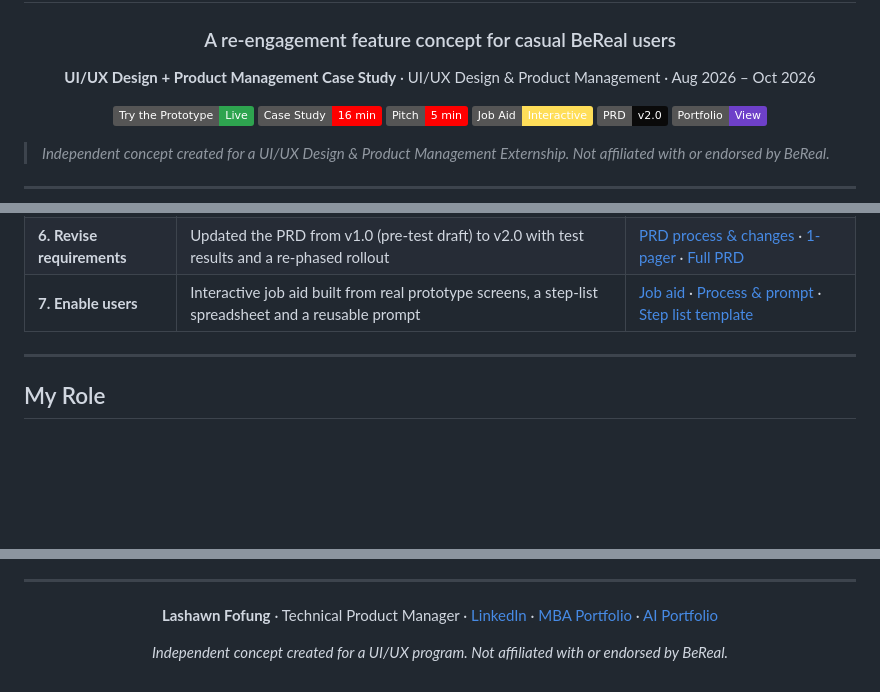
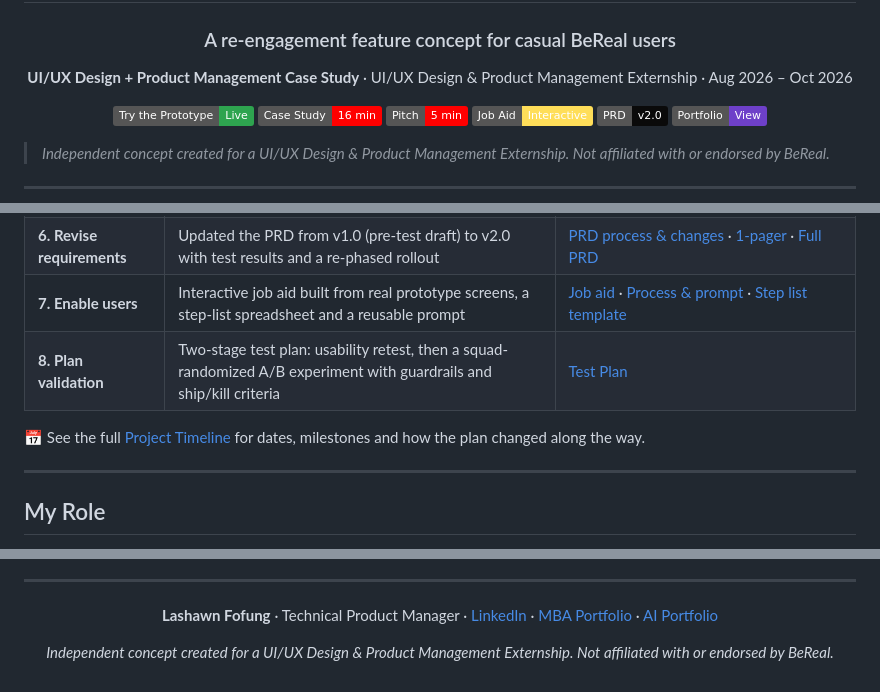
Before and after one commit to LashawnFofung/BeReal-RealProcess, a Markdown page: README.md, 3 parts joined by grey strips. Rendered like a GitHub page; badges without logos; blank space fills up the shorter version.

```diff
--- a/README.md
+++ b/README.md
@@ -3,7 +3,7 @@
 # 📸 BeReal Passport & Community Boards
 ### A re-engagement feature concept for casual BeReal users
 
-**UI/UX Design + Product Management Case Study** · UI/UX Design & Product Management · Aug 2026 – Oct 2026
+**UI/UX Design + Product Management Case Study** · UI/UX Design & Product Management Externship · Aug 2026 – Oct 2026
 
 [![Prototype](https://img.shields.io/badge/Try_the_Prototype-Live-2EA44F?style=flat&logo=githubpages&logoColor=white)](https://lashawnfofung.github.io/BeReal-RealProcess/)
 [![Case Study](https://img.shields.io/badge/Case_Study-16_min-FF0000?style=flat&logo=youtube&logoColor=white)](https://youtu.be/yxYclJn8ZGc)
@@ -149,6 +149,10 @@ The [PRD v2.0](https://github.com/LashawnFofung/BeReal-RealProcess/blob/main/PRD
 | **5. Pitch** | Test summary, recommendation, pitch and case study videos | [Pitch](https://youtu.be/Or5O1wUj_Ow) · [Case Study](https://youtu.be/yxYclJn8ZGc) |
 | **6. Revise requirements** | Updated the PRD from v1.0 (pre-test draft) to v2.0 with test results and a re-phased rollout | [PRD process & changes](https://github.com/LashawnFofung/BeReal-RealProcess/blob/main/PRD/PRD.md) · [1-pager](https://github.com/LashawnFofung/BeReal-RealProcess/blob/main/PRD/PRD_v2/BeReal_Passport_Community_Boards_-_PRD-lite_1-pager_v2.0.pdf) · [Full PRD](https://github.com/LashawnFofung/BeReal-RealProcess/blob/main/PRD/PRD_v2/BeReal_Passport_Community_Boards_-_Full_Requirements_Document_v2.0.pdf) |
 | **7. Enable users** | Interactive job aid built from real prototype screens, a step-list spreadsheet and a reusable prompt | [Job aid](https://lashawnfofung.github.io/BeReal-RealProcess/Job%20Aid/BeReal_BeReal%20Passport%20and%20Community%20Boards_Interactive_Job_Aid.html) · [Process & prompt](https://github.com/LashawnFofung/BeReal-RealProcess/blob/main/Job%20Aid/Prompt%20Engineering.md) · [Step list template](https://github.com/LashawnFofung/BeReal-RealProcess/blob/main/Job%20Aid/Job_Aid_Steps_BeReal_Passport.xlsx) |
+| **8. Plan validation** | Two-stage test plan: usability retest, then a squad-randomized A/B experiment with guardrails and ship/kill criteria | [Test Plan](https://github.com/LashawnFofung/BeReal-RealProcess/blob/main/Test%20Plan/Test%20Plan.md) |
+
+
+📅 See the full [Project Timeline](https://github.com/LashawnFofung/BeReal-RealProcess/blob/main/Project%20Timeline.md) for dates, milestones and how the plan changed along the way.
 
 ---
 
@@ -173,6 +177,6 @@ The [PRD v2.0](https://github.com/LashawnFofung/BeReal-RealProcess/blob/main/PRD
 
 **Lashawn Fofung** · Technical Product Manager · [LinkedIn](https://www.linkedin.com/in/lashawnfofung/) · [MBA Portfolio](https://github.com/LashawnFofung/MBA-IT-Management-Portfolio) · [AI Portfolio](https://github.com/LashawnFofung/AI-Portfolio)
 
-*Independent concept created for a UI/UX program. Not affiliated with or endorsed by BeReal.*
+*Independent concept created for a UI/UX Design & Product Management Externship. Not affiliated with or endorsed by BeReal.*
 
 </div>
```
Also changed, not shown: other parts of README.md (+3 -3 lines).
